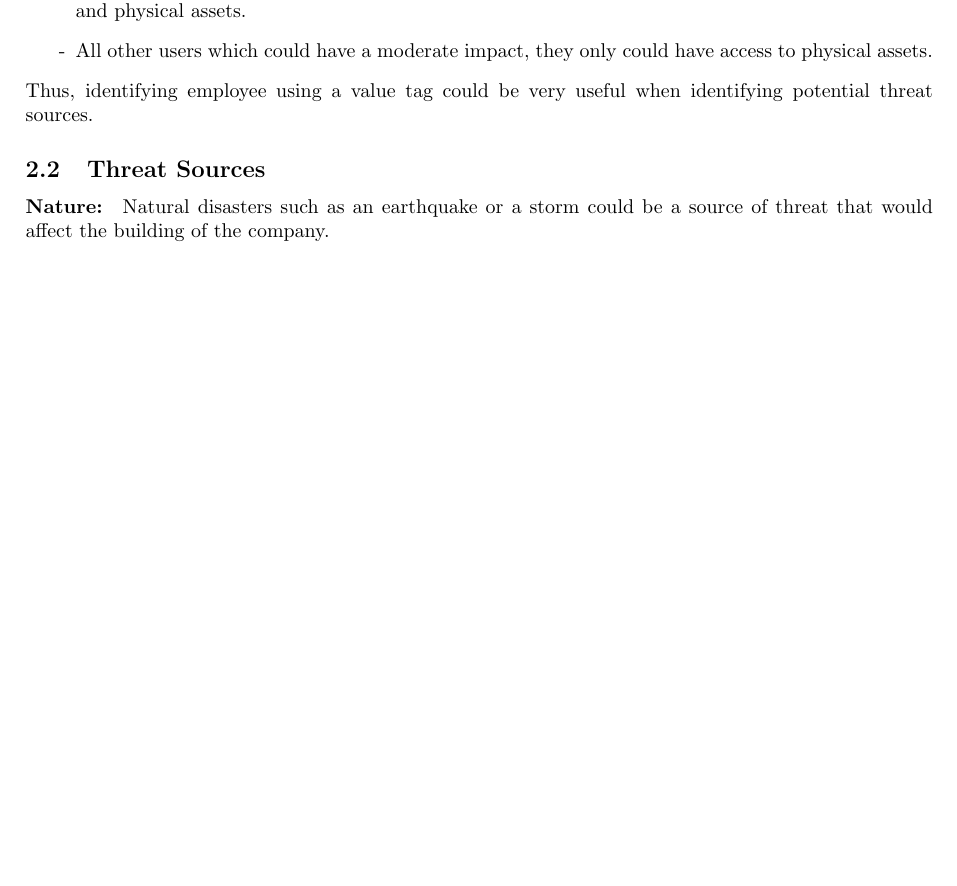
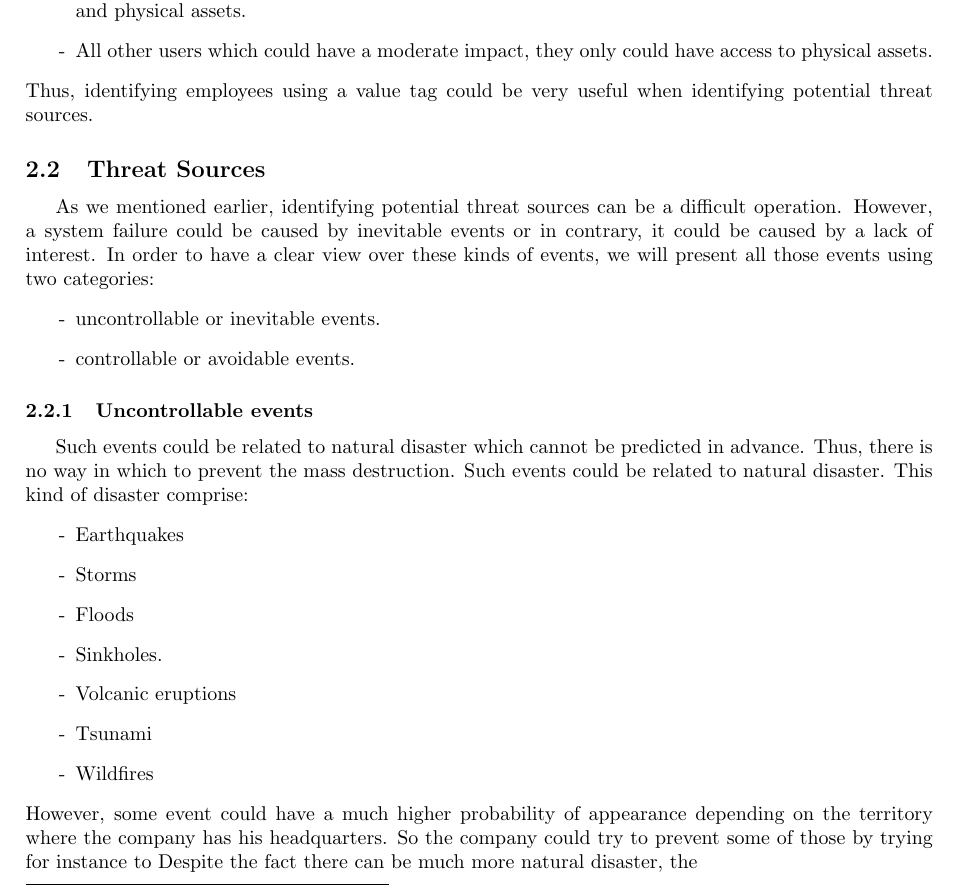
Before and after one commit to georgesrusu/managementSecuDataDiode, a LaTeX document (rapport.tex): part of page 12 of 16 before the commit and part of page 12 of 17 after it, cut so that both start at the same text, the shorter picture padded with empty space. Compiled offline with pdfLaTeX.

Commit message:
local change for george

```diff
--- a/rapport.tex
+++ b/rapport.tex
@@ -255,12 +255,31 @@ However, as we do not know every employee of our client's company, we will simpl
 \item[-] The administrators which could have a disastrous impact, they have access to both logical assets and physical assets.
 \item[-] All other users which could have a moderate impact, they only could have access to physical assets.
 \end{enumerate}
-Thus, identifying employee using a value tag could be very useful when identifying potential threat sources.
+Thus, identifying employees using a value tag could be very useful when identifying potential threat sources.
 
 
 \subsection{Threat Sources}
 
-\paragraph{Nature:} Natural disasters such as an earthquake or a storm could be a source of threat that would affect the building of the company.
+As we mentioned earlier, identifying potential threat sources can be a difficult operation. However, a system failure could be caused by inevitable events or in contrary, it could be caused by a lack of interest. In order to have a clear view over these kinds of events, we will present all those events using two categories:
+\begin{enumerate}
+\item[-] uncontrollable or inevitable events.
+\item[-] controllable or avoidable events.
+\end{enumerate}
+
+\subsubsection{Uncontrollable events}
+Such events could be related to natural disaster which cannot be predicted in advance. Thus, there is no way in which to prevent the mass destruction. Such events could be related to natural disaster. This kind of disaster comprise:
+\begin{enumerate}
+\item[-] Earthquakes
+\item[-] Storms
+\item[-] Floods
+\item[-] Sinkholes.
+\item[-] Volcanic eruptions
+\item[-] Tsunami
+\item[-] Wildfires
+\end{enumerate}
+However, some event could have a much higher probability of appearance depending on the territory where the company has his headquarters. So the company could try to prevent some of those by trying for instance to
+Despite the fact there can be much more natural disaster, the
+
 
 \paragraph{Employees:} All employees that don't have the necessary knowledge to interact with the data diode must be taken into account of the analysis.
 
```
Also changed, not shown: rapport.pdf.
